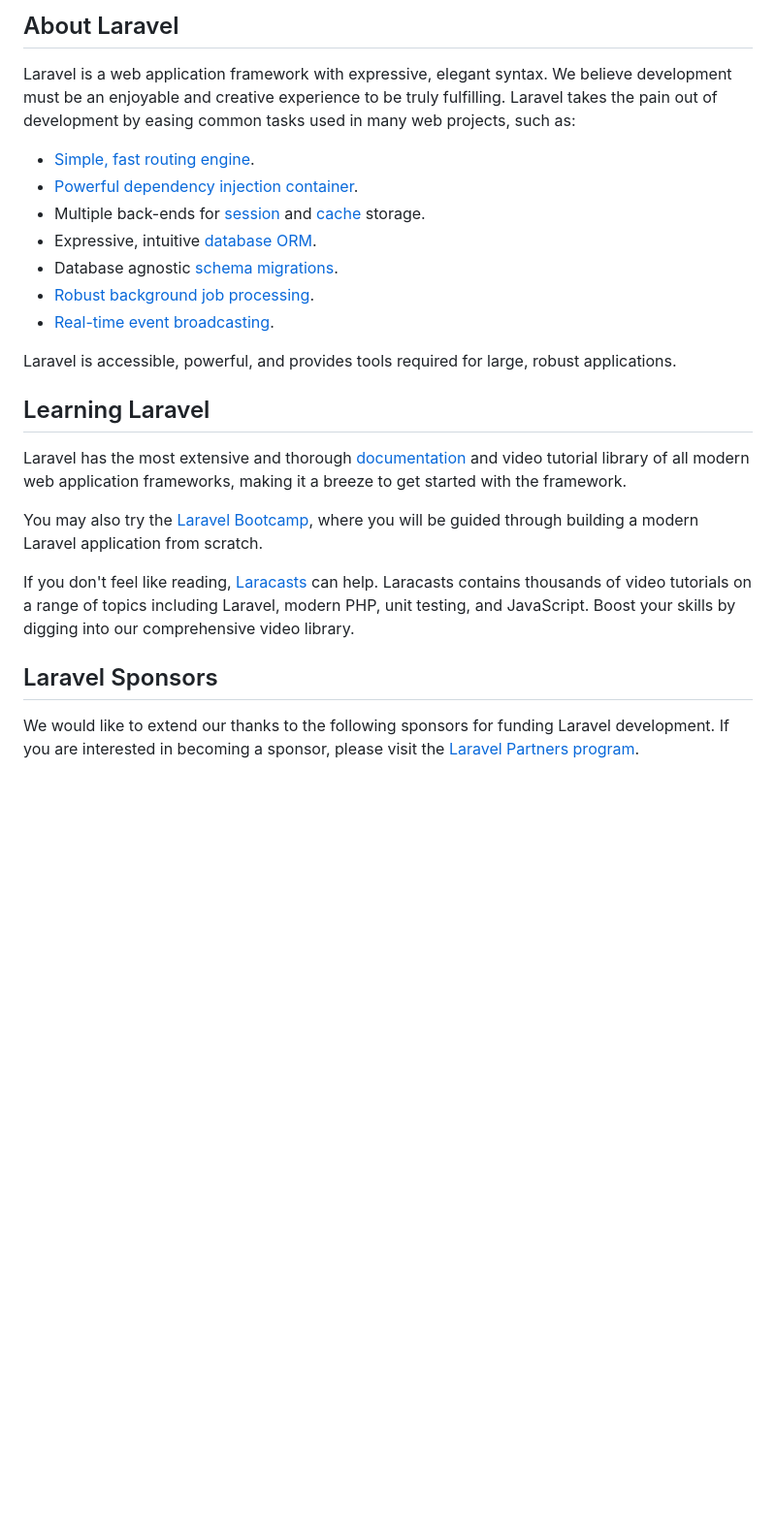
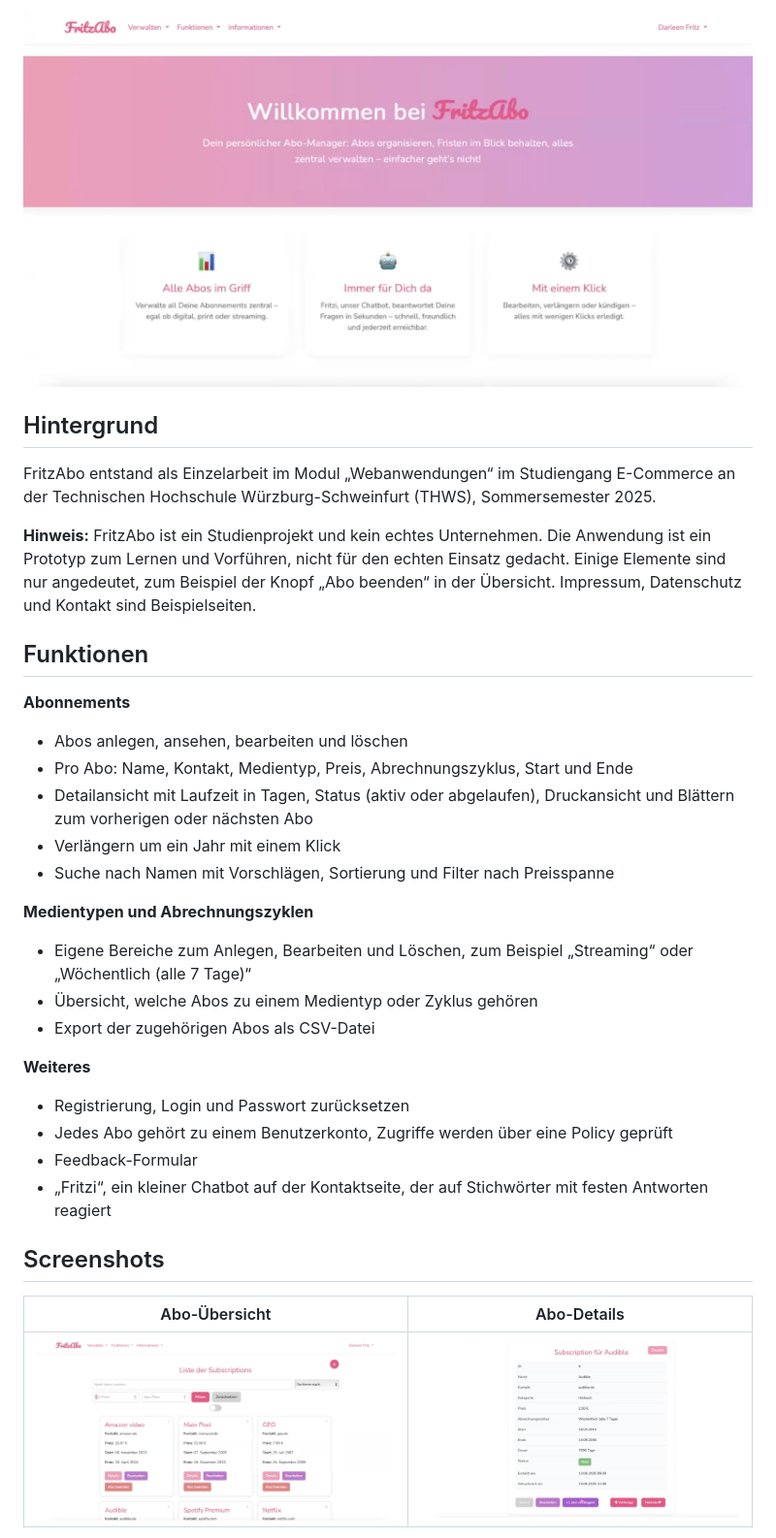
Before and after one commit to darleenfritz/fritzabo, a Markdown page: README.md, the part around one of its changes. Shown at 97% size. GitHub-like rendering; pictures changed too: docs/abo-details.png (added), docs/abo-liste.png (added), docs/startseite.png (added); blank space fills up the shorter version.

Commit message:
README mit Screenshots, Beispielseiten ohne Kontaktdaten

```diff
--- a/README.md
+++ b/README.md
@@ -9,27 +4,35 @@
 
-## About Laravel
+![Startseite von FritzAbo](docs/startseite.png)
 
-Laravel is a web application framework with expressive, elegant syntax. We believe development must be an enjoyable and creative experience to be truly fulfilling. Laravel takes the pain out of development by easing common tasks used in many web projects, such as:
+## Hintergrund
 
-- [Simple, fast routing engine](https://laravel.com/docs/routing).
-- [Powerful dependency injection container](https://laravel.com/docs/container).
-- Multiple back-ends for [session](https://laravel.com/docs/session) and [cache](https://laravel.com/docs/cache) storage.
-- Expressive, intuitive [database ORM](https://laravel.com/docs/eloquent).
-- Database agnostic [schema migrations](https://laravel.com/docs/migrations).
-- [Robust background job processing](https://laravel.com/docs/queues).
-- [Real-time event broadcasting](https://laravel.com/docs/broadcasting).
+FritzAbo entstand als Einzelarbeit im Modul „Webanwendungen“ im Studiengang E-Commerce an der Technischen Hochschule Würzburg-Schweinfurt (THWS), Sommersemester 2025.
 
-Laravel is accessible, powerful, and provides tools required for large, robust applications.
+**Hinweis:** FritzAbo ist ein Studienprojekt und kein echtes Unternehmen. Die Anwendung ist ein Prototyp zum Lernen und Vorführen, nicht für den echten Einsatz gedacht. Einige Elemente sind nur angedeutet, zum Beispiel der Knopf „Abo beenden“ in der Übersicht. Impressum, Datenschutz und Kontakt sind Beispielseiten.
 
-## Learning Laravel
+## Funktionen
 
-Laravel has the most extensive and thorough [documentation](https://laravel.com/docs) and video tutorial library of all modern web application frameworks, making it a breeze to get started with the framework.
+**Abonnements**
+- Abos anlegen, ansehen, bearbeiten und löschen
+- Pro Abo: Name, Kontakt, Medientyp, Preis, Abrechnungszyklus, Start und Ende
+- Detailansicht mit Laufzeit in Tagen, Status (aktiv oder abgelaufen), Druckansicht und Blättern zum vorherigen oder nächsten Abo
+- Verlängern um ein Jahr mit einem Klick
+- Suche nach Namen mit Vorschlägen, Sortierung und Filter nach Preisspanne
 
-You may also try the [Laravel Bootcamp](https://bootcamp.laravel.com), where you will be guided through building a modern Laravel application from scratch.
+**Medientypen und Abrechnungszyklen**
+- Eigene Bereiche zum Anlegen, Bearbeiten und Löschen, zum Beispiel „Streaming“ oder „Wöchentlich (alle 7 Tage)“
+- Übersicht, welche Abos zu einem Medientyp oder Zyklus gehören
+- Export der zugehörigen Abos als CSV-Datei
 
-If you don't feel like reading, [Laracasts](https://laracasts.com) can help. Laracasts contains thousands of video tutorials on a range of topics including Laravel, modern PHP, unit testing, and JavaScript. Boost your skills by digging into our comprehensive video library.
+**Weiteres**
+- Registrierung, Login und Passwort zurücksetzen
+- Jedes Abo gehört zu einem Benutzerkonto, Zugriffe werden über eine Policy geprüft
+- Feedback-Formular
+- „Fritzi“, ein kleiner Chatbot auf der Kontaktseite, der auf Stichwörter mit festen Antworten reagiert
 
-## Laravel Sponsors
+## Screenshots
 
-We would like to extend our thanks to the following sponsors for funding Laravel development. If you are interested in becoming a sponsor, please visit the [Laravel Partners program](https://partners.laravel.com).
+| Abo-Übersicht | Abo-Details |
+| --- | --- |
+| ![Liste der Abonnements mit Suche und Filter](docs/abo-liste.png) | ![Detailansicht eines Abos](docs/abo-details.png) |
 
```
Also changed, not shown: other parts of README.md (+38 -25 lines), docs/medientypen.png (added), 4 other files.
